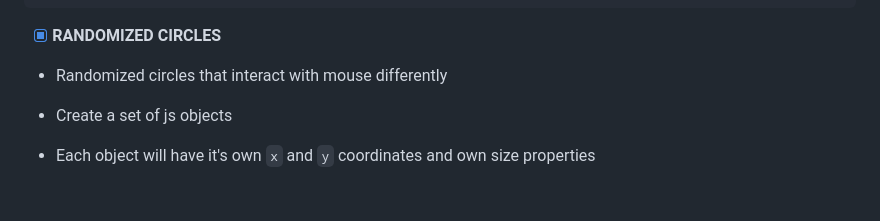
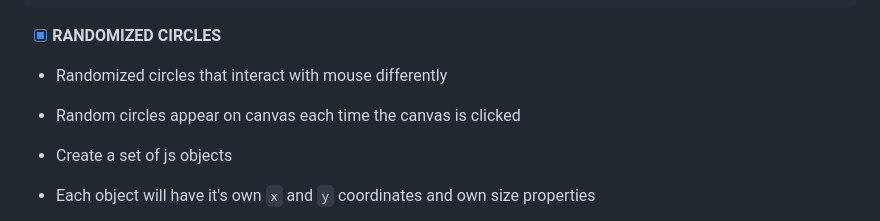
Before and after one commit to lailahgrant/canvas-crash-course, a Markdown page: README.md, the part around the change. Drawn GitHub-style; blank space fills up the shorter version.

Commit message:
6. Randomized circles of the same size
README.md edited

```diff
--- a/README.md
+++ b/README.md
@@ -286,6 +286,7 @@ animate();
 
 - [x] **RANDOMIZED CIRCLES**
  * Randomized circles that interact with mouse differently
+ * Random circles appear on canvas each time the canvas is clicked
  * Create a set of js objects
  * Each object will have it's own `x` and `y` coordinates and own size properties
 
```
